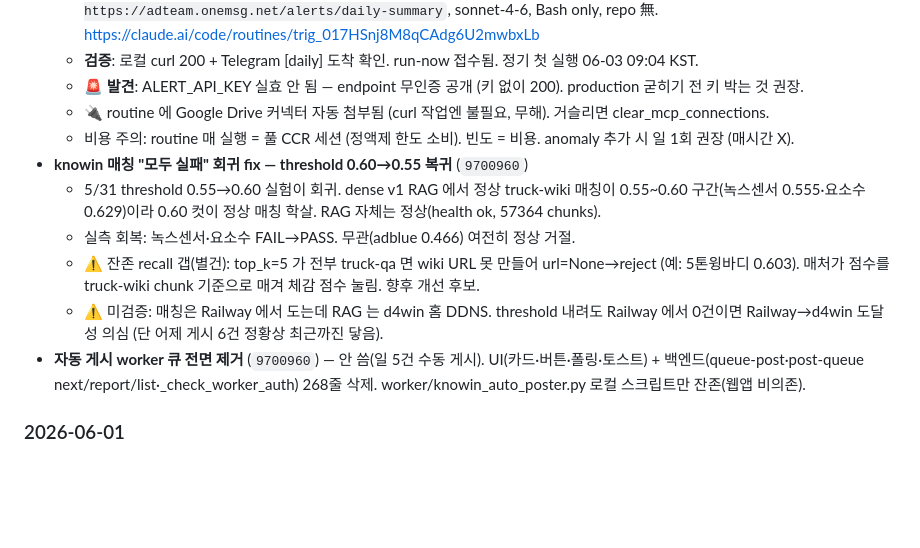
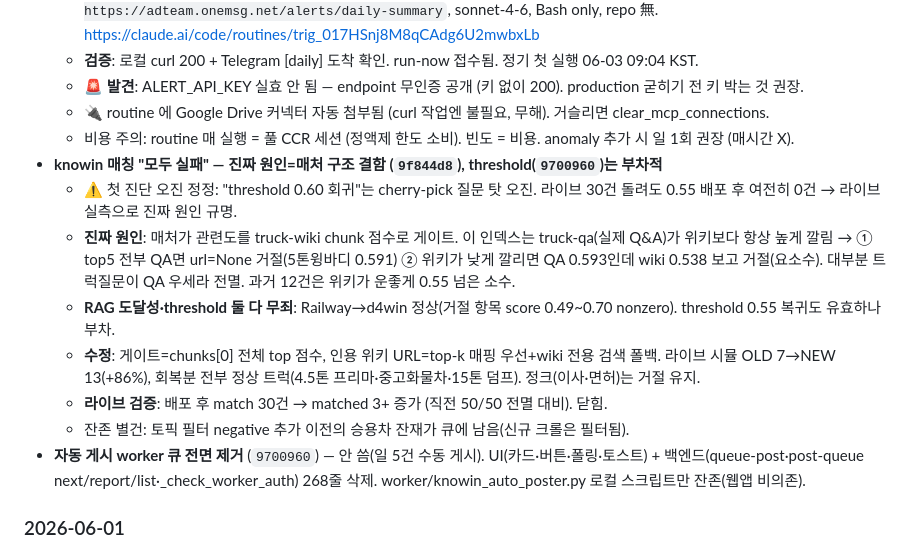
Before and after one commit to mdhong13/ad-optimizer, a Markdown page: handoff.md, the part around the change. GitHub-like rendering; blank space fills up the shorter version.

Commit message:
docs(handoff): 매칭 fix 진짜 원인(매처 구조 결함) 정정 + 라이브 검증 기록

```diff
--- a/handoff.md
+++ b/handoff.md
@@ -67,11 +67,13 @@
   - 🚨 **발견**: ALERT_API_KEY 실효 안 됨 — endpoint 무인증 공개 (키 없이 200). production 굳히기 전 키 박는 것 권장.
   - 🔌 routine 에 Google Drive 커넥터 자동 첨부됨 (curl 작업엔 불필요, 무해). 거슬리면 clear_mcp_connections.
   - 비용 주의: routine 매 실행 = 풀 CCR 세션 (정액제 한도 소비). 빈도 = 비용. anomaly 추가 시 일 1회 권장 (매시간 X).
-- **knowin 매칭 "모두 실패" 회귀 fix — threshold 0.60→0.55 복귀** (`9700960`)
-  - 5/31 threshold 0.55→0.60 실험이 회귀. dense v1 RAG 에서 정상 truck-wiki 매칭이 0.55~0.60 구간(녹스센서 0.555·요소수 0.629)이라 0.60 컷이 정상 매칭 학살. RAG 자체는 정상(health ok, 57364 chunks).
-  - 실측 회복: 녹스센서·요소수 FAIL→PASS. 무관(adblue 0.466) 여전히 정상 거절.
-  - ⚠️ 잔존 recall 갭(별건): top_k=5 가 전부 truck-qa 면 wiki URL 못 만들어 url=None→reject (예: 5톤윙바디 0.603). 매처가 점수를 truck-wiki chunk 기준으로 매겨 체감 점수 눌림. 향후 개선 후보.
-  - ⚠️ 미검증: 매칭은 Railway 에서 도는데 RAG 는 d4win 홈 DDNS. threshold 내려도 Railway 에서 0건이면 Railway→d4win 도달성 의심 (단 어제 게시 6건 정황상 최근까진 닿음).
+- **knowin 매칭 "모두 실패" — 진짜 원인=매처 구조 결함 (`9f844d8`), threshold(`9700960`)는 부차적**
+  - ⚠️ 첫 진단 오진 정정: "threshold 0.60 회귀"는 cherry-pick 질문 탓 오진. 라이브 30건 돌려도 0.55 배포 후 여전히 0건 → 라이브 실측으로 진짜 원인 규명.
+  - **진짜 원인**: 매처가 관련도를 truck-wiki chunk 점수로 게이트. 이 인덱스는 truck-qa(실제 Q&A)가 위키보다 항상 높게 깔림 → ① top5 전부 QA면 url=None 거절(5톤윙바디 0.591) ② 위키가 낮게 깔리면 QA 0.593인데 wiki 0.538 보고 거절(요소수). 대부분 트럭질문이 QA 우세라 전멸. 과거 12건은 위키가 운좋게 0.55 넘은 소수.
+  - **RAG 도달성·threshold 둘 다 무죄**: Railway→d4win 정상(거절 항목 score 0.49~0.70 nonzero). threshold 0.55 복귀도 유효하나 부차.
+  - **수정**: 게이트=chunks[0] 전체 top 점수, 인용 위키 URL=top-k 매핑 우선+wiki 전용 검색 폴백. 라이브 시뮬 OLD 7→NEW 13(+86%), 회복분 전부 정상 트럭(4.5톤 프리마·중고화물차·15톤 덤프). 정크(이사·면허)는 거절 유지.
+  - **라이브 검증**: 배포 후 match 30건 → matched 3+ 증가 (직전 50/50 전멸 대비). 닫힘.
+  - 잔존 별건: 토픽 필터 negative 추가 이전의 승용차 잔재가 큐에 남음(신규 크롤은 필터됨).
 - **자동 게시 worker 큐 전면 제거** (`9700960`) — 안 씀(일 5건 수동 게시). UI(카드·버튼·폴링·토스트) + 백엔드(queue-post·post-queue next/report/list·_check_worker_auth) 268줄 삭제. worker/knowin_auto_poster.py 로컬 스크립트만 잔존(웹앱 비의존).
 
 ### 2026-06-01
```
